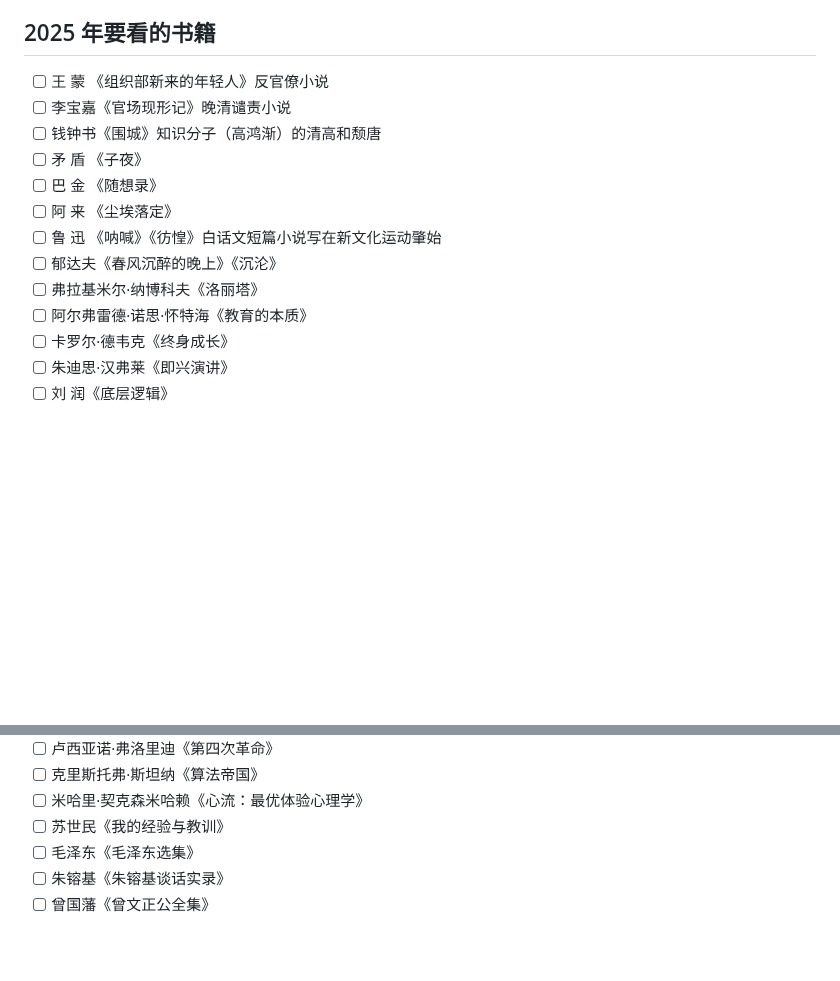
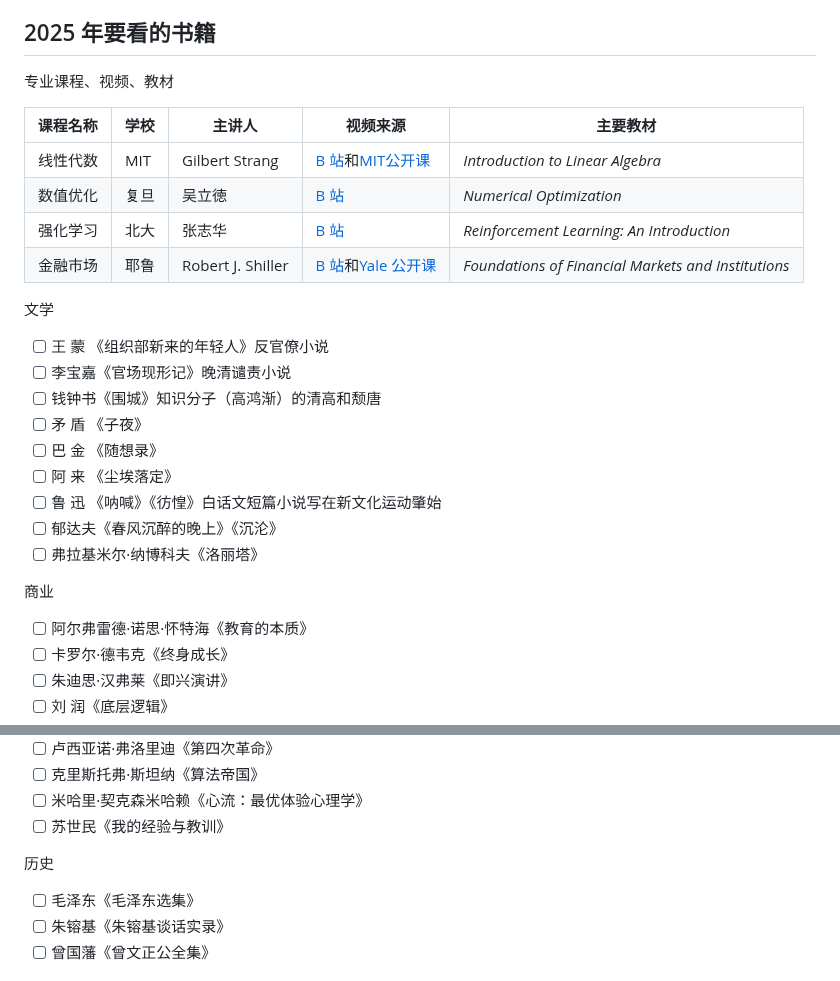
Before and after one commit to rbind/xiangyun, a Markdown page: content/daily/2022-12-31-unfinished-book-list.md, 2 parts joined by grey strips. Drawn GitHub-style; blank space fills up the shorter version.

Commit message:
四门专业课

```diff
--- a/content/daily/2022-12-31-unfinished-book-list.md
+++ b/content/daily/2022-12-31-unfinished-book-list.md
@@ -212,6 +212,17 @@ tags:
 
 ## 2025 年要看的书籍
 
+专业课程、视频、教材
+
+| 课程名称 | 学校 | 主讲人 | 视频来源 | 主要教材 |
+|-------------|---------|-----------------|-----------------|-----------------|
+| 线性代数 | MIT | Gilbert Strang | [B 站](https://www.bilibili.com/video/BV16Z4y1U7oU/)和[MIT公开课](https://ocw.mit.edu/courses/18-06-linear-algebra-spring-2010) | *Introduction to Linear Algebra* |
+| 数值优化 | 复旦 | 吴立徳 | [B 站](https://www.bilibili.com/video/BV1Kx411m7QB/) | *Numerical Optimization* |
+| 强化学习 | 北大 | 张志华 | [B 站](https://www.bilibili.com/video/BV1Et4y1C7co/) | *Reinforcement Learning: An Introduction* |
+| 金融市场 | 耶鲁 | Robert J. Shiller | [B 站](https://www.bilibili.com/video/BV11hKLebERB/)和[Yale 公开课](https://oyc.yale.edu/economics/econ-252-08) | *Foundations of Financial Markets and Institutions* |
+
+文学
+
 -   [ ] 王 蒙 《组织部新来的年轻人》反官僚小说
 -   [ ] 李宝嘉《官场现形记》晚清谴责小说
 -   [ ] 钱钟书《围城》知识分子（高鸿渐）的清高和颓唐
@@ -221,6 +232,9 @@ tags:
 -   [ ] 鲁 迅 《呐喊》《彷惶》白话文短篇小说写在新文化运动肇始
 -   [ ] 郁达夫《春风沉醉的晚上》《沉沦》
 -   [ ] 弗拉基米尔·纳博科夫《洛丽塔》
+
+商业
+
 -   [ ] 阿尔弗雷德·诺思·怀特海《教育的本质》
 -   [ ] 卡罗尔·德韦克《终身成长》
 -   [ ] 朱迪思·汉弗莱《即兴演讲》
@@ -234,6 +248,9 @@ tags:
 -   [ ] 克里斯托弗·斯坦纳《算法帝国》
 -   [ ] 米哈里·契克森米哈赖《心流：最优体验心理学》
 -   [ ] 苏世民《我的经验与教训》
+
+历史
+
 -   [ ] 毛泽东《毛泽东选集》
 -   [ ] 朱镕基《朱镕基谈话实录》
 -   [ ] 曾国藩《曾文正公全集》
```
